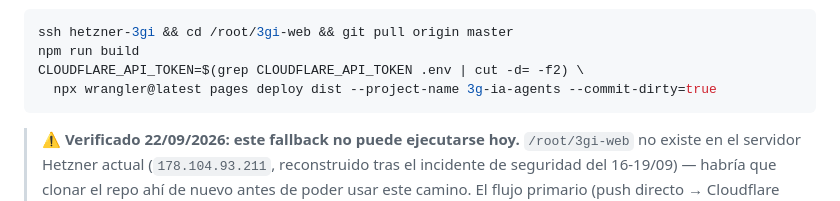
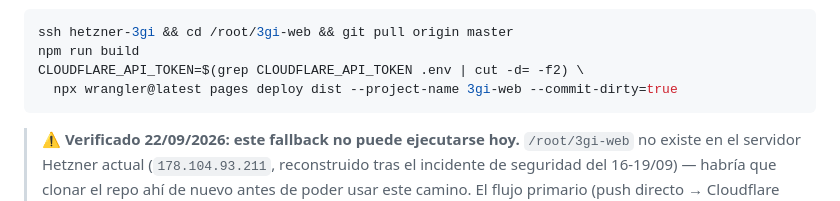
Before and after one commit to ggompertz/3gi-web, a Markdown page: CLAUDE.md, the part around the change. GitHub-like rendering.

Commit message:
docs: el proyecto de Cloudflare Pages se llama 3gi-web (no 3g-ia-agents)
Co-Authored-By: Claude Sonnet 5.5 <noreply@anthropic.com>

````diff
--- a/CLAUDE.md
+++ b/CLAUDE.md
@@ -12,7 +12,7 @@ git add <archivos> && git commit -m "mensaje" && git push origin master
 ssh hetzner-3gi && cd /root/3gi-web && git pull origin master
 npm run build
 CLOUDFLARE_API_TOKEN=$(grep CLOUDFLARE_API_TOKEN .env | cut -d= -f2) \
-  npx wrangler@latest pages deploy dist --project-name 3g-ia-agents --commit-dirty=true
+  npx wrangler@latest pages deploy dist --project-name 3gi-web --commit-dirty=true
 ```
 
 > ⚠️ **Verificado 22/09/2026: este fallback no puede ejecutarse hoy.** `/root/3gi-web` no existe en el
````
